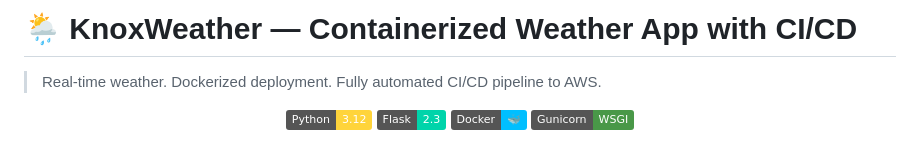
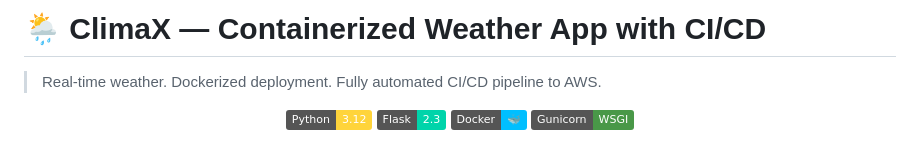
Before and after one commit to Rupeshs11/ClimaEngineX, a Markdown page: README.md, the part around the change. Drawn GitHub-style; badges without logos.

Commit message:
Rename project from KnoxWeather to ClimaX

```diff
--- a/README.md
+++ b/README.md
@@ -1,4 +1,4 @@
-# 🌦️ KnoxWeather — Containerized Weather App with CI/CD
+# 🌦️ ClimaX — Containerized Weather App with CI/CD
 
 > Real-time weather. Dockerized deployment. Fully automated CI/CD pipeline to AWS.
 
```
